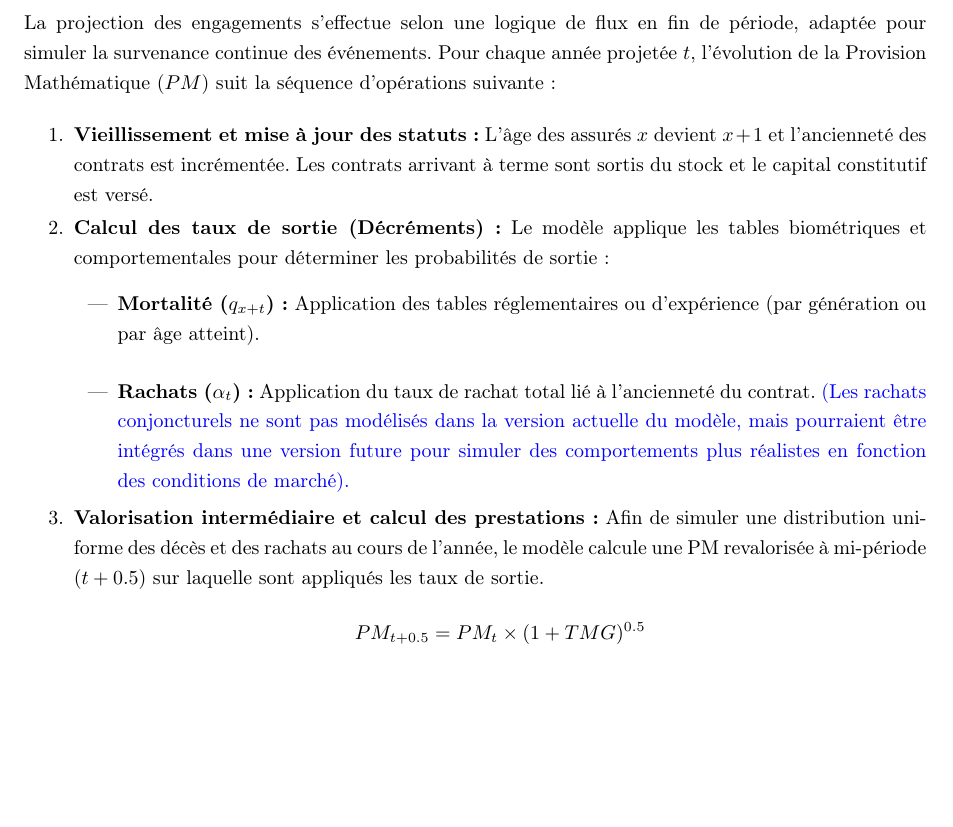
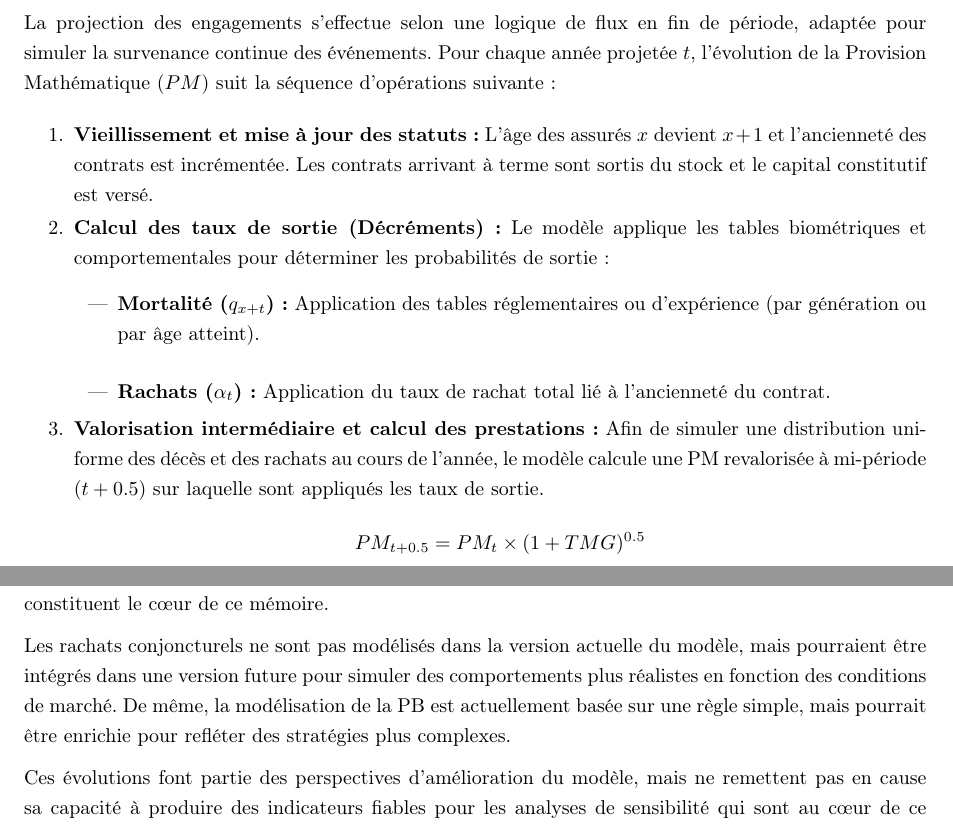
Before and after one commit to GaylordLegrisAcc/memoire-ia-gaylord-legris, a LaTeX thesis (code_latex/main.tex, which reads code_latex/2_chapitres/chapitre1.tex): part of page 28 of 89 before the commit and two parts of pages 28 and 30 of 89 after it, the two joined at a grey line, cut so that both start at the same text, the shorter picture padded with empty space. Compiled offline with pdfLaTeX.

Commit message:
amélioration chapitre 1

```diff
--- a/code_latex/2_chapitres/chapitre1.tex
+++ b/code_latex/2_chapitres/chapitre1.tex
@@ -411,7 +411,7 @@ La projection des engagements s'effectue selon une logique de flux en fin de pé
     Le modèle applique les tables biométriques et comportementales pour déterminer les probabilités de sortie :
     \begin{itemize}
         \item \textbf{Mortalité ($q_{x+t}$) :} Application des tables réglementaires ou d'expérience (par génération ou par âge atteint).
-        \item \textbf{Rachats ($\alpha_t$) :} Application du taux de rachat total lié à l'ancienneté du contrat. \textcolor{blue}{(Les rachats conjoncturels ne sont pas modélisés dans la version actuelle du modèle, mais pourraient être intégrés dans une version future pour simuler des comportements plus réalistes en fonction des conditions de marché).}
+        \item \textbf{Rachats ($\alpha_t$) :} Application du taux de rachat total lié à l'ancienneté du contrat.
     \end{itemize}
 
     \item \textbf{Valorisation intermédiaire et calcul des prestations :}
@@ -462,6 +462,10 @@ Cette approche par déflateurs permet de valoriser de manière cohérente les op
 
 \subsection{Limites actuelles du modèle}
 À date, bien que le modèle projette finement les provisions techniques et les actifs, la dynamique des Fonds Propres n'est pas entièrement modélisée. Cette limitation empêche le calcul direct d'un ratio de solvabilité projeté, mais n'impacte pas la qualité des sensibilités sur le Best Estimate et le SCR, qui constituent le cœur de ce mémoire.
+
+Les rachats conjoncturels ne sont pas modélisés dans la version actuelle du modèle, mais pourraient être intégrés dans une version future pour simuler des comportements plus réalistes en fonction des conditions de marché. De même, la modélisation de la PB est actuellement basée sur une règle simple, mais pourrait être enrichie pour refléter des stratégies plus complexes.
+
+Ces évolutions font partie des perspectives d'amélioration du modèle, mais ne remettent pas en cause sa capacité à produire des indicateurs fiables pour les analyses de sensibilité qui sont au cœur de ce mémoire.
 
 % \chapter{La Gestion Actif-Passif et développement d'un modèle ALM en Python}
 % \section{La gestion Actif-Passif (ALM) : définitions et enjeux}
```
Also changed, not shown: code_latex/main.pdf.
